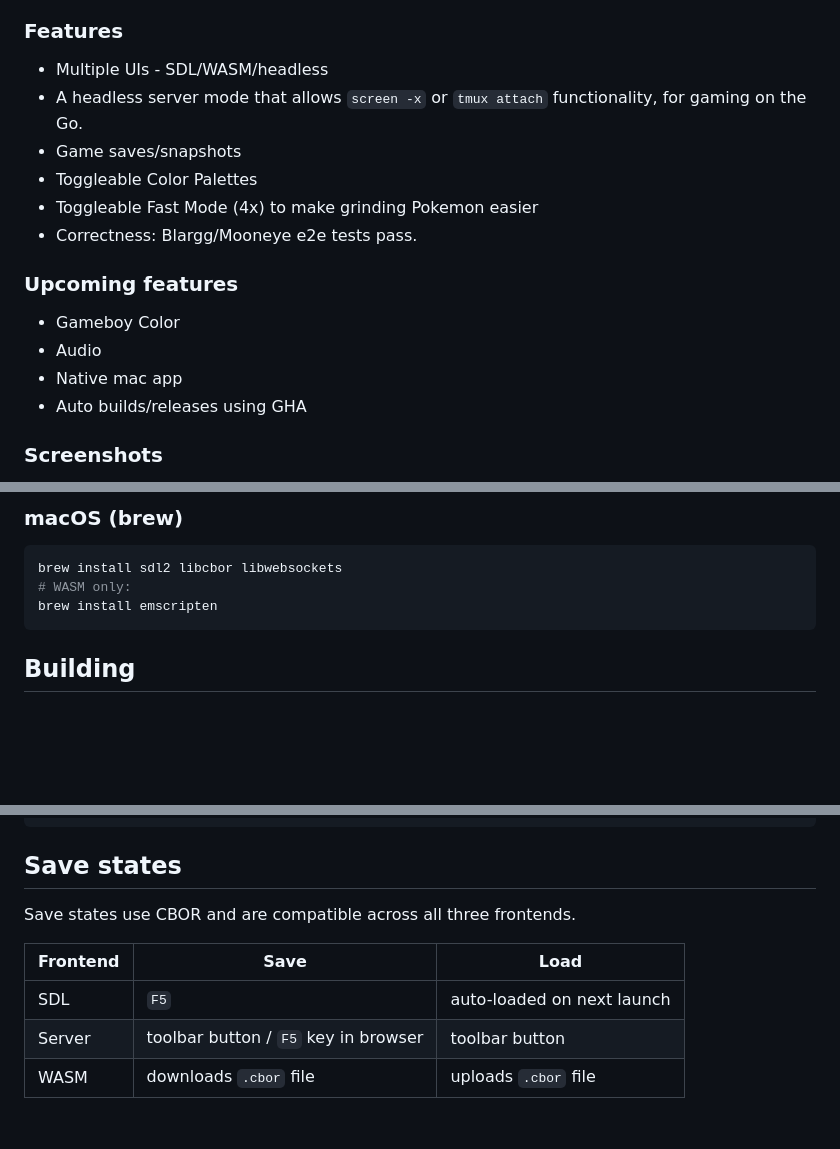
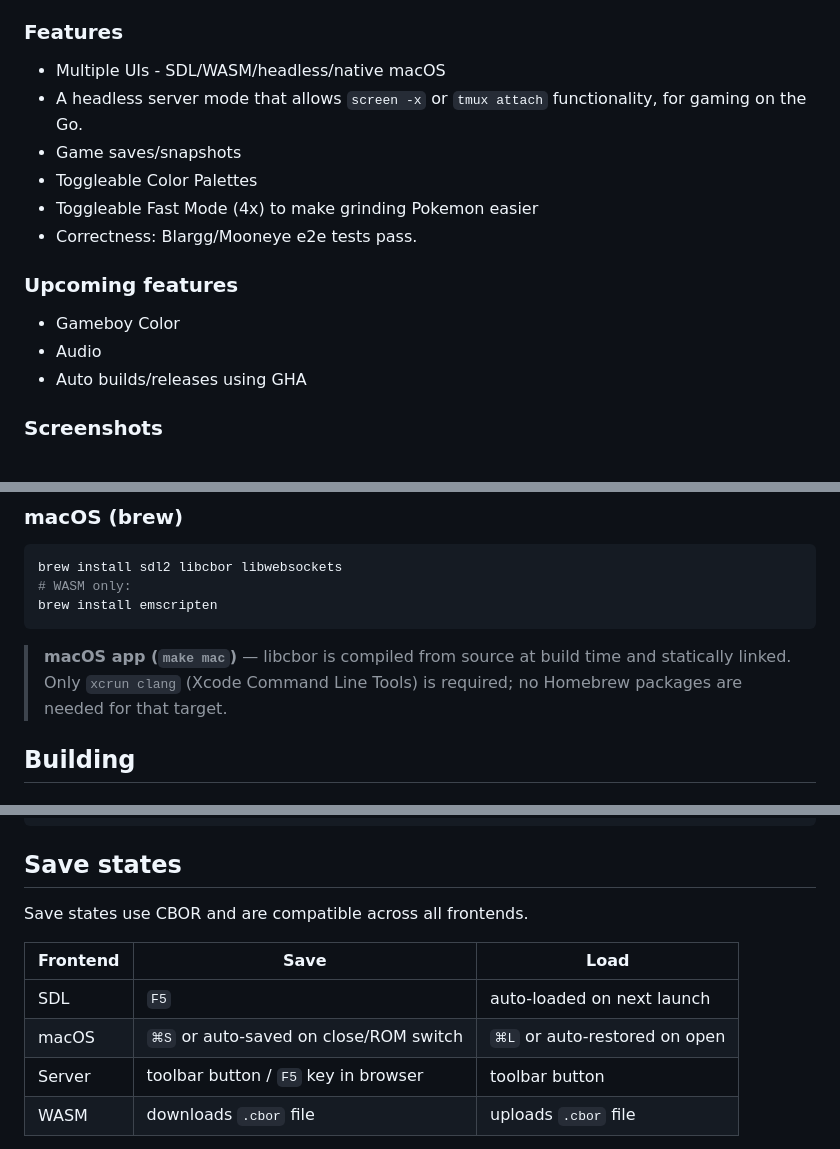
Before and after one commit to jrgp/Joes-Gameboy, a Markdown page: README.md, 3 parts joined by grey strips. GitHub-like rendering; blank space fills up the shorter version.

````diff
--- a/README.md
+++ b/README.md
@@ -6,7 +6,7 @@ I started this project in 2021 and got as far as getting TETRIS playable, then I
 
 ### Features
 
-- Multiple UIs - SDL/WASM/headless
+- Multiple UIs - SDL/WASM/headless/native macOS
 - A headless server mode that allows `screen -x` or `tmux attach` functionality, for gaming on the Go.
 - Game saves/snapshots
 - Toggleable Color Palettes
@@ -17,7 +17,6 @@ I started this project in 2021 and got as far as getting TETRIS playable, then I
 
 - Gameboy Color
 - Audio
-- Native mac app
 - Auto builds/releases using GHA
 
 ### Screenshots
@@ -103,6 +103,10 @@ brew install sdl2 libcbor libwebsockets
 brew install emscripten
 ```
 
+> **macOS app (`make mac`)** — libcbor is compiled from source at build time and
+> statically linked. Only `xcrun clang` (Xcode Command Line Tools) is required;
+> no Homebrew packages are needed for that target.
+
 ## Building
 
 ### SDL (desktop)
@@ -155,11 +194,12 @@ Save/load state downloads and uploads `.cbor` files locally.
 
 ## Save states
 
-Save states use CBOR and are compatible across all three frontends.
+Save states use CBOR and are compatible across all frontends.
 
 | Frontend | Save | Load |
 |---|---|---|
 | SDL | `F5` | auto-loaded on next launch |
+| macOS | `⌘S` or auto-saved on close/ROM switch | `⌘L` or auto-restored on open |
 | Server | toolbar button / `F5` key in browser | toolbar button |
 | WASM | downloads `.cbor` file | uploads `.cbor` file |
 
````
Also changed, not shown: other parts of README.md (+37 -1 lines).
